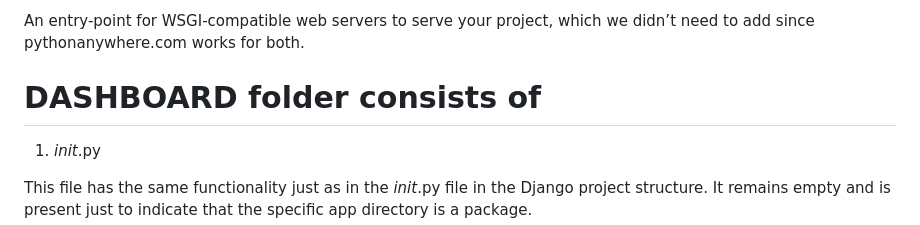
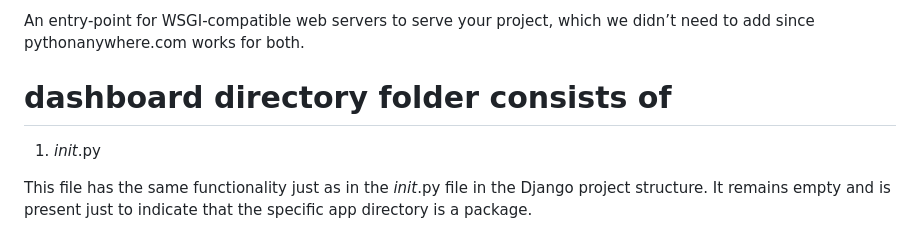
Before and after one commit to isaiassiele/Study-Portal, a Markdown page: README.md, the part around the change. Drawn GitHub-style.

```diff
--- a/README.md
+++ b/README.md
@@ -119,7 +119,7 @@ pythonanywhere.com works for both.
  An entry-point for WSGI-compatible web servers to serve your project, which we didn’t need to add since pythonanywhere.com works for both.
 
 
-# DASHBOARD folder consists of
+# dashboard directory folder consists of
 
 1. _init_.py
 
```
